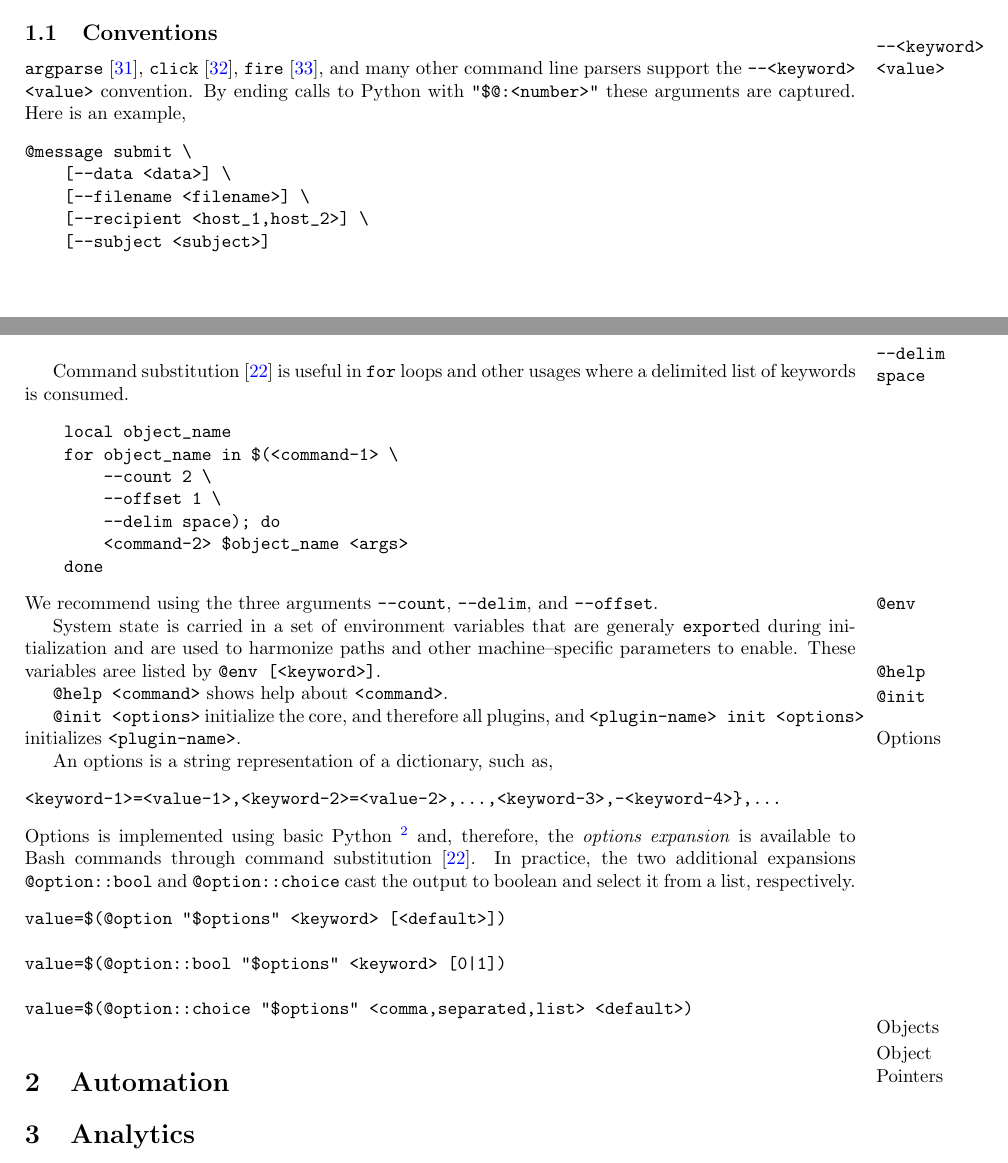
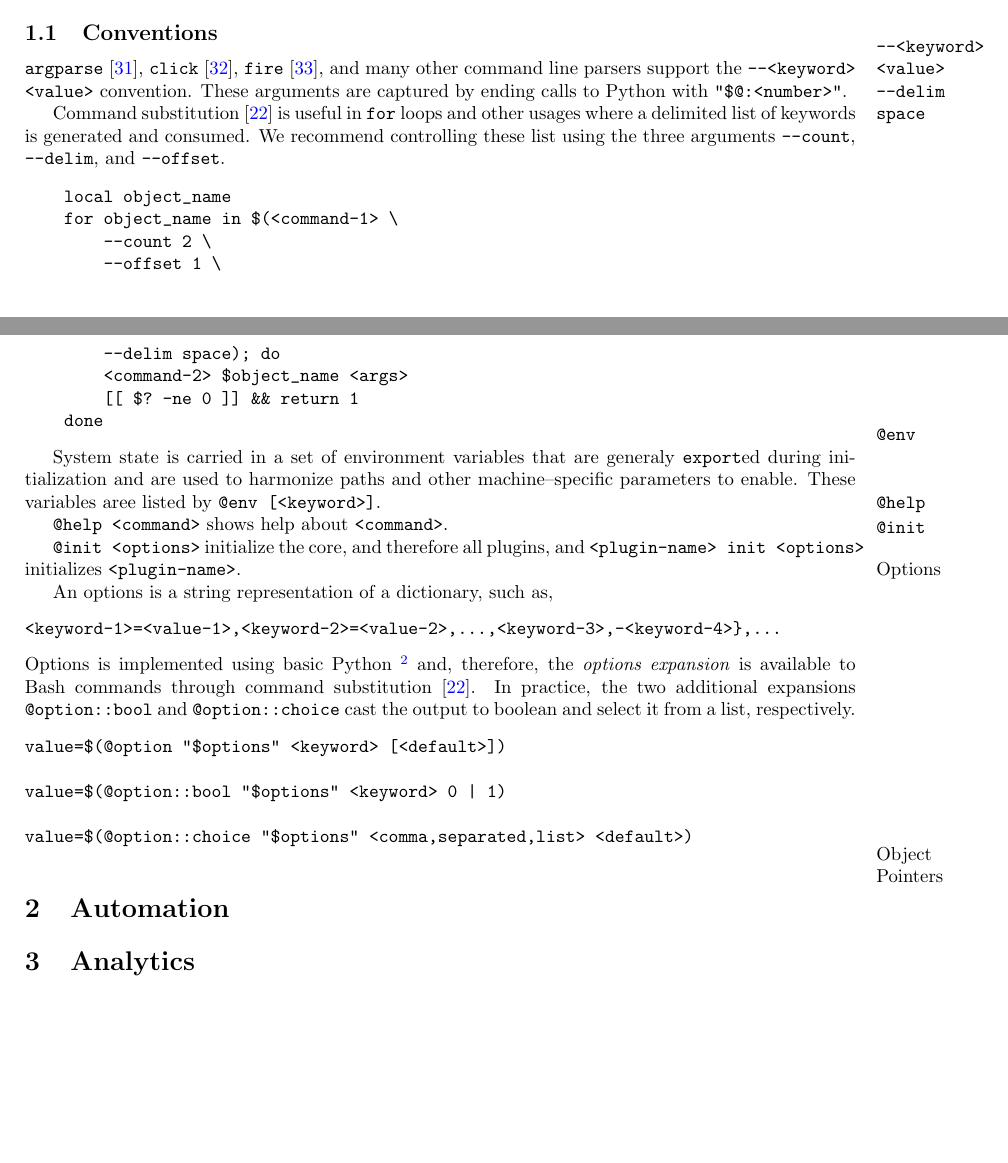
Before and after one commit to kamangir/giza, a LaTeX paper (tex/giza.tex, which reads tex/access.tex, tex/access/conventions/arguments.tex, tex/access/conventions/delim.tex): two parts of pages 2 and 3 of 5 before the commit and two parts of pages 2 and 3 of 4 after it, joined at a grey line, cut so that both start at the same text, the shorter picture padded with empty space. Compiled offline with pdfLaTeX; a LaTeX package or settings file that is missing is left out.

Commit message:
refactors

```diff
--- a/tex/access.tex
+++ b/tex/access.tex
@@ -18,6 +18,4 @@
 
 \input{access/options}
 
-\marginpar{Objects}
-
 \marginpar{Object Pointers}
--- a/tex/access/conventions/arguments.tex
+++ b/tex/access/conventions/arguments.tex
@@ -1,10 +1,2 @@
 \marginpar{\keyword{--<keyword> <value>}}
-\keyword{argparse}~\cite{argparse}, \keyword{click}~\cite{click}, \keyword{fire}~\cite{python_fire}, and many other command line parsers support the \keyword{--<keyword> <value>} convention. By ending calls to Python with \keyword{"\${@:<number>}"} these arguments are captured. Here is an example,
-%
-\begin{verbatim}
-@message submit \
-    [--data <data>] \
-    [--filename <filename>] \
-    [--recipient <host_1,host_2>] \
-    [--subject <subject>]
-\end{verbatim}
+\keyword{argparse}~\cite{argparse}, \keyword{click}~\cite{click}, \keyword{fire}~\cite{python_fire}, and many other command line parsers support the \keyword{--<keyword> <value>} convention. These arguments are captured by ending calls to Python with \keyword{"\${@:<number>}"}.
--- a/tex/access/conventions/delim.tex
+++ b/tex/access/conventions/delim.tex
@@ -1,5 +1,5 @@
 \marginpar{\keyword{--delim space}}
-Command substitution~\cite{command_substitution} is useful in \keyword{for} loops and other usages where a delimited list of keywords is consumed.
+Command substitution~\cite{command_substitution} is useful in \keyword{for} loops and other usages where a delimited list of keywords is generated and consumed. We recommend controlling these list using the three arguments \keyword{--count}, \keyword{--delim}, and \keyword{--offset}.
 %
 \begin{verbatim}
     local object_name
@@ -8,7 +8,6 @@ Command substitution~\cite{command_substitution} is useful in \keyword{for} loop
         --offset 1 \
         --delim space); do
         <command-2> $object_name <args>
+        [[ $? -ne 0 ]] && return 1
     done
 \end{verbatim}
-%
-We recommend using the three arguments \keyword{--count}, \keyword{--delim}, and \keyword{--offset}.
--- a/tex/access/options.tex
+++ b/tex/access/options.tex
@@ -11,7 +11,7 @@ Options is implemented using basic Python~\citeabcli{abcli/options} and, therefo
 \begin{verbatim}
 value=$(@option "$options" <keyword> [<default>])
 
-value=$(@option::bool "$options" <keyword> [0|1])
+value=$(@option::bool "$options" <keyword> 0 | 1)
 
 value=$(@option::choice "$options" <comma,separated,list> <default>)
 \end{verbatim}
```
Also changed, not shown: 1 other file.
